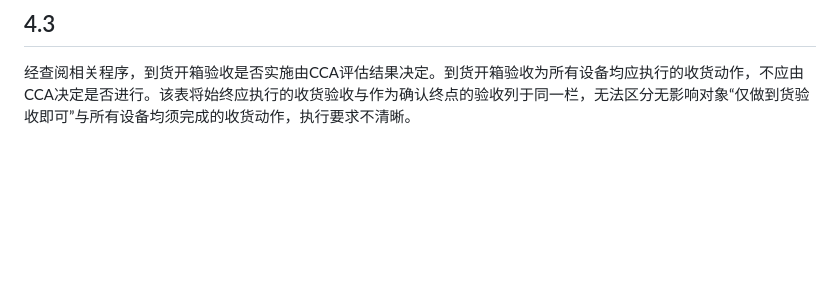
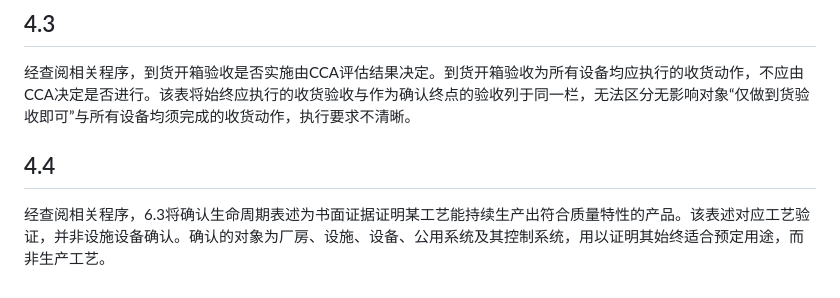
Before and after one commit to lyan29832-cmyk/HUANGQIUXIA, a Markdown page: docs/regulatory-audit/URS管理程序_自检缺陷.md, the part around the change. GitHub-like rendering; blank space fills up the shorter version.

Commit message:
补充缺陷4.4：确认生命周期定义误用工艺验证表述
6.3将确认写成证明工艺持续生产符合质量特性的产品，对象应为厂房、设施、设备、公用系统及其控制系统。

Co-authored-by: lyan29832-cmyk <lyan29832-cmyk@users.noreply.github.com>

```diff
--- a/docs/regulatory-audit/URS管理程序_自检缺陷.md
+++ b/docs/regulatory-audit/URS管理程序_自检缺陷.md
@@ -35,3 +35,7 @@
 ## 4.3
 
 经查阅相关程序，到货开箱验收是否实施由CCA评估结果决定。到货开箱验收为所有设备均应执行的收货动作，不应由CCA决定是否进行。该表将始终应执行的收货验收与作为确认终点的验收列于同一栏，无法区分无影响对象“仅做到货验收即可”与所有设备均须完成的收货动作，执行要求不清晰。
+
+## 4.4
+
+经查阅相关程序，6.3将确认生命周期表述为书面证据证明某工艺能持续生产出符合质量特性的产品。该表述对应工艺验证，并非设施设备确认。确认的对象为厂房、设施、设备、公用系统及其控制系统，用以证明其始终适合预定用途，而非生产工艺。
```
